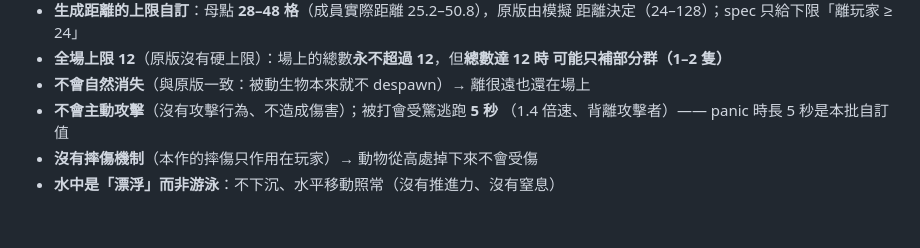
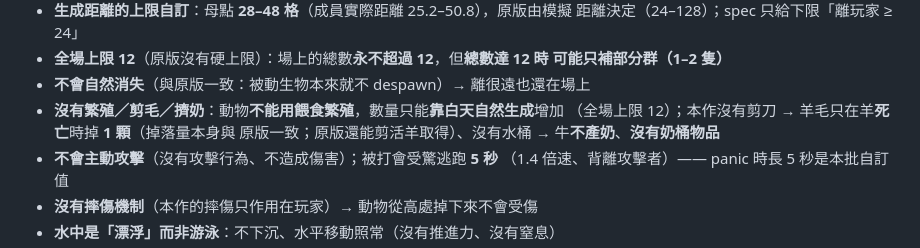
Before and after one commit to TommyLamm/WeCraft, a Markdown page: README.md, the part around the change. Rendered like a GitHub page; blank space fills up the shorter version.

Commit message:
fix(release): 0.7.0 終審殘留（README 差異補剪毛／擠奶／繁殖缺席）

```diff
--- a/README.md
+++ b/README.md
@@ -247,6 +247,9 @@ npm run dev        # 開啟 http://localhost:5173
 - **全場上限 12**（原版沒有硬上限）：場上的總數**永不超過 12**，但**總數達 12 時
   可能只補部分群（1–2 隻）**
 - **不會自然消失**（與原版一致：被動生物本來就不 despawn）→ 離很遠也還在場上
+- **沒有繁殖／剪毛／擠奶**：動物**不能用餵食繁殖**，數量只能**靠白天自然生成**增加
+  （全場上限 12）；本作沒有剪刀 → 羊毛只在羊**死亡**時掉 **1 顆**（掉落量本身與
+  原版一致；原版還能剪活羊取得）、沒有水桶 → 牛**不產奶**、**沒有奶桶物品**
 - **不會主動攻擊**（沒有攻擊行為、不造成傷害）；被打會受驚逃跑 **5 秒**
   （1.4 倍速、背離攻擊者）—— panic 時長 5 秒是本批自訂值
 - **沒有摔傷機制**（本作的摔傷只作用在玩家）→ 動物從高處掉下來不會受傷
```
